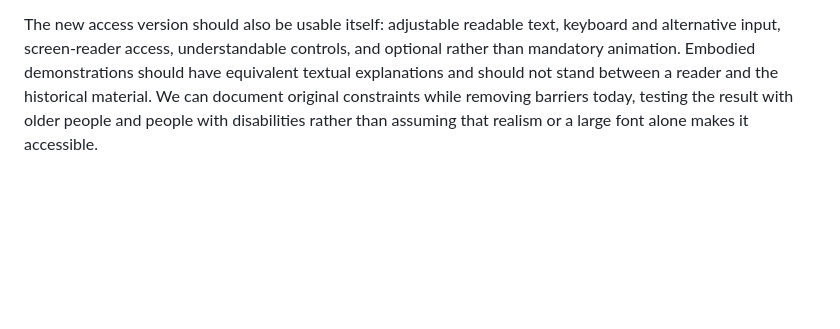
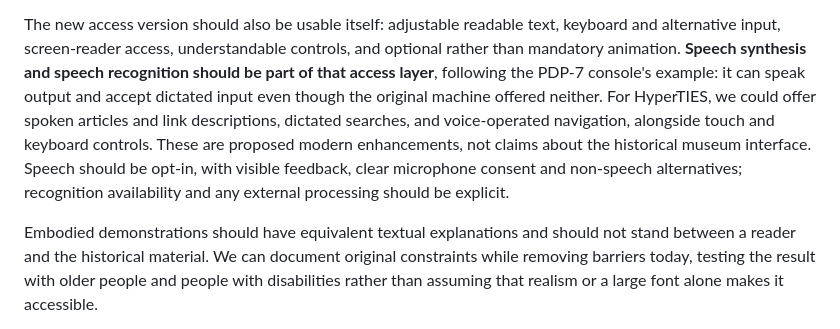
Before and after one commit to SimHacker/Hyperties, a Markdown page: docs/README.md, the part around the change. Drawn GitHub-style; blank space fills up the shorter version.

Commit message:
Include speech access in the HyperTIES restoration vision
Connect proposed synthesis and recognition to the PDP-7 console's modern accessibility layer.

Co-authored-by: Copilot <223556219+Copilot@users.noreply.github.com>

```diff
--- a/docs/README.md
+++ b/docs/README.md
@@ -249,7 +249,17 @@ and historical framing; empathy is not a license to turn it into entertainment.
 
 The new access version should also be usable itself: adjustable readable text,
 keyboard and alternative input, screen-reader access, understandable controls,
-and optional rather than mandatory animation. Embodied demonstrations should
+and optional rather than mandatory animation. **Speech synthesis and speech
+recognition should be part of that access layer**, following the PDP-7 console's
+example: it can speak output and accept dictated input even though the original
+machine offered neither. For HyperTIES, we could offer spoken articles and link
+descriptions, dictated searches, and voice-operated navigation, alongside touch
+and keyboard controls. These are proposed modern enhancements, not claims about
+the historical museum interface. Speech should be opt-in, with visible feedback,
+clear microphone consent and non-speech alternatives; recognition availability
+and any external processing should be explicit.
+
+Embodied demonstrations should
 have equivalent textual explanations and should not stand between a reader
 and the historical material. We can document original constraints while removing
 barriers today, testing the result with older people and people with disabilities
```
